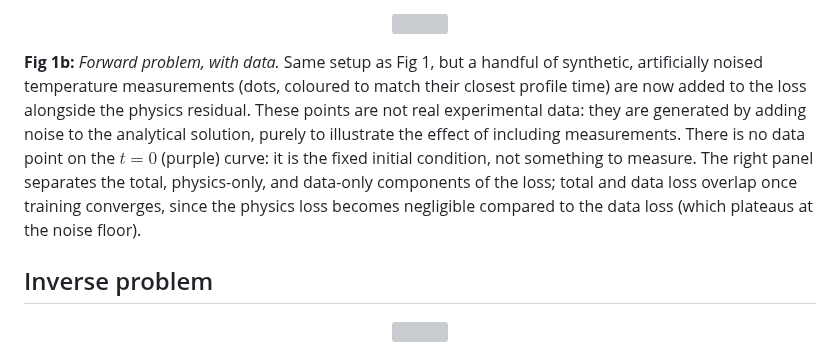
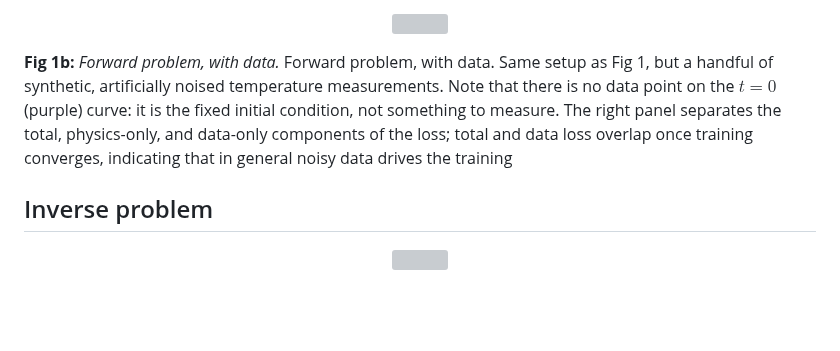
Before and after one commit to qp-dev-ai/pinn-heat-diffusion_1D, a Markdown page: README.md, the part around the change. Drawn GitHub-style; blank space fills up the shorter version; grey boxes are pictures that could not be loaded.

Commit message:
Update Fig 1b description in README.md
Revised description of Fig 1b for clarity and conciseness.

```diff
--- a/README.md
+++ b/README.md
@@ -59,7 +59,7 @@ For this particular problem, a PINN has limited practical value because the solu
   <img src="figures/forward_data_training.gif" width="95%">
 </p>
 
-**Fig 1b:** *Forward problem, with data.* Same setup as Fig 1, but a handful of synthetic, artificially noised temperature measurements (dots, coloured to match their closest profile time) are now added to the loss alongside the physics residual. These points are not real experimental data: they are generated by adding noise to the analytical solution, purely to illustrate the effect of including measurements. There is no data point on the $t=0$ (purple) curve: it is the fixed initial condition, not something to measure. The right panel separates the total, physics-only, and data-only components of the loss; total and data loss overlap once training converges, since the physics loss becomes negligible compared to the data loss (which plateaus at the noise floor).
+**Fig 1b:** *Forward problem, with data.* Forward problem, with data. Same setup as Fig 1, but a handful of synthetic, artificially noised temperature measurements. Note that there is no data point on the $t=0$ (purple) curve: it is the fixed initial condition, not something to measure. The right panel separates the total, physics-only, and data-only components of the loss; total and data loss overlap once training converges, indicating that in general noisy data drives the training
 
 ## Inverse problem
 
```
